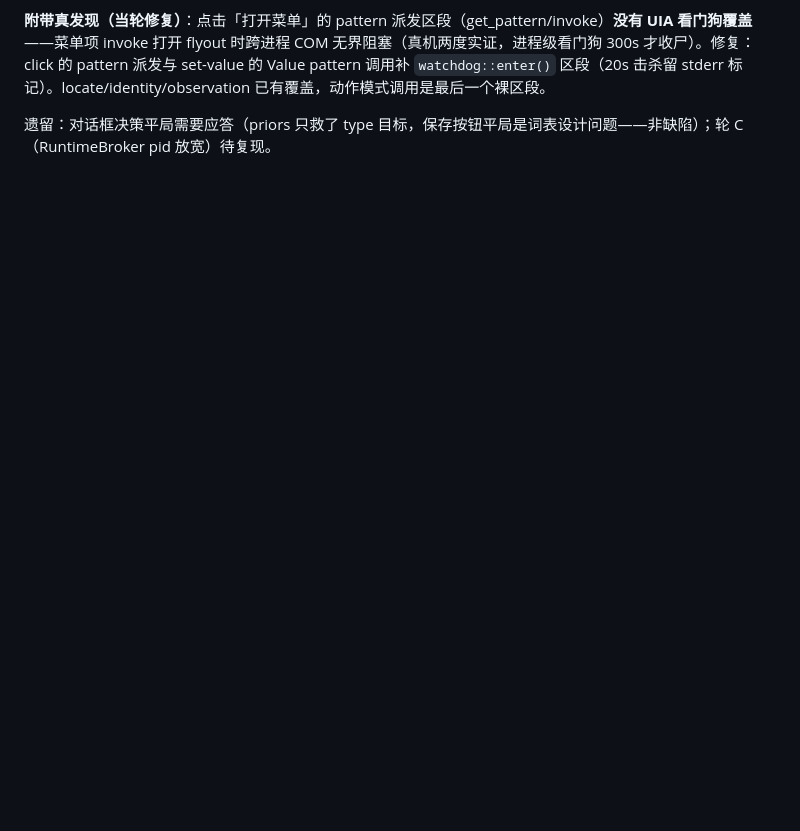
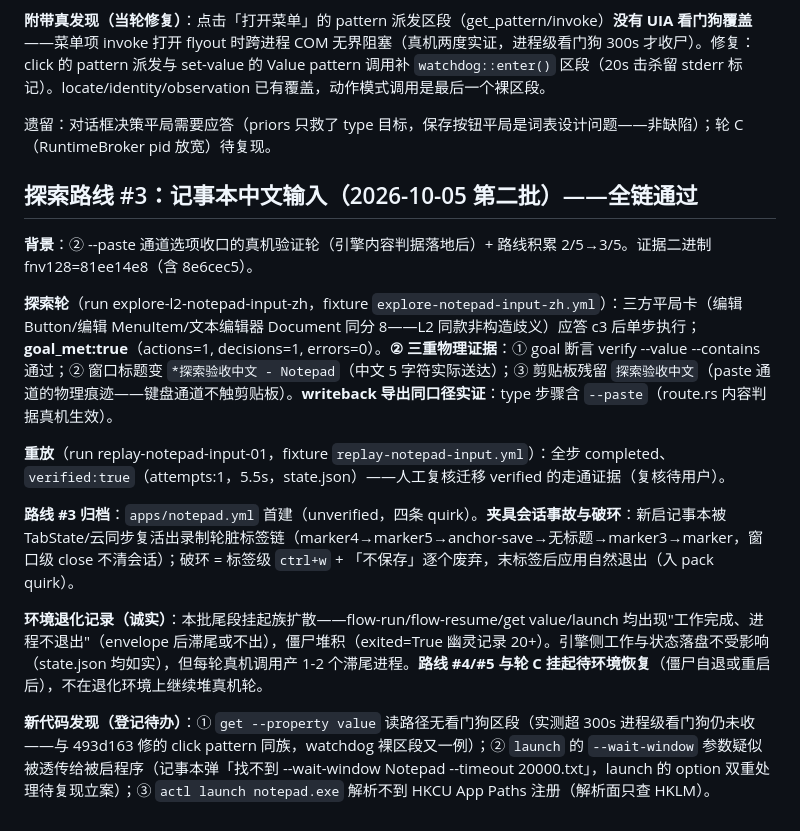
Before and after one commit to gqy20/actl, a Markdown page: docs/77-exploration-s2-acceptance.md, the part around the change. Drawn GitHub-style; blank space fills up the shorter version.

```diff
--- a/docs/77-exploration-s2-acceptance.md
+++ b/docs/77-exploration-s2-acceptance.md
@@ -174,3 +174,17 @@ S3 真机闭环验收通过:回写(证据收集)、人工复核迁移(用户裁
 **附带真发现（当轮修复）**：点击「打开菜单」的 pattern 派发区段（get_pattern/invoke）**没有 UIA 看门狗覆盖**——菜单项 invoke 打开 flyout 时跨进程 COM 无界阻塞（真机两度实证，进程级看门狗 300s 才收尸）。修复：click 的 pattern 派发与 set-value 的 Value pattern 调用补 `watchdog::enter()` 区段（20s 击杀留 stderr 标记）。locate/identity/observation 已有覆盖，动作模式调用是最后一个裸区段。
 
 遗留：对话框决策平局需要应答（priors 只救了 type 目标，保存按钮平局是词表设计问题——非缺陷）；轮 C（RuntimeBroker pid 放宽）待复现。
+
+## 探索路线 #3：记事本中文输入（2026-10-05 第二批）——全链通过
+
+**背景**：② --paste 通道选项收口的真机验证轮（引擎内容判据落地后）+ 路线积累 2/5→3/5。证据二进制 fnv128=81ee14e8（含 8e6cec5）。
+
+**探索轮**（run explore-l2-notepad-input-zh，fixture `explore-notepad-input-zh.yml`）：三方平局卡（编辑 Button/编辑 MenuItem/文本编辑器 Document 同分 8——L2 同款非构造歧义）应答 c3 后单步执行；**goal_met:true**（actions=1, decisions=1, errors=0）。**② 三重物理证据**：① goal 断言 verify --value --contains 通过；② 窗口标题变 `*探索验收中文 - Notepad`（中文 5 字符实际送达）；③ 剪贴板残留 `探索验收中文`（paste 通道的物理痕迹——键盘通道不触剪贴板）。**writeback 导出同口径实证**：type 步骤含 `--paste`（route.rs 内容判据真机生效）。
+
+**重放**（run replay-notepad-input-01，fixture `replay-notepad-input.yml`）：全步 completed、`verified:true`（attempts:1，5.5s，state.json）——人工复核迁移 verified 的走通证据（复核待用户）。
+
+**路线 #3 归档**：`apps/notepad.yml` 首建（unverified，四条 quirk）。**夹具会话事故与破环**：新启记事本被 TabState/云同步复活出录制轮脏标签链（marker4→marker5→anchor-save→无标题→marker3→marker，窗口级 close 不清会话）；破环 = 标签级 `ctrl+w` + 「不保存」逐个废弃，末标签后应用自然退出（入 pack quirk）。
+
+**环境退化记录（诚实）**：本批尾段挂起族扩散——flow-run/flow-resume/get value/launch 均出现"工作完成、进程不退出"（envelope 后滞尾或不出），僵尸堆积（exited=True 幽灵记录 20+）。引擎侧工作与状态落盘不受影响（state.json 均如实），但每轮真机调用产 1-2 个滞尾进程。**路线 #4/#5 与轮 C 挂起待环境恢复**（僵尸自退或重启后），不在退化环境上继续堆真机轮。
+
+**新代码发现（登记待办）**：① `get --property value` 读路径无看门狗区段（实测超 300s 进程级看门狗仍未收——与 493d163 修的 click pattern 同族，watchdog 裸区段又一例）；② `launch` 的 `--wait-window` 参数疑似被透传给被启程序（记事本弹「找不到 --wait-window Notepad --timeout 20000.txt」，launch 的 option 双重处理待复现立案）；③ `actl launch notepad.exe` 解析不到 HKCU App Paths 注册（解析面只查 HKLM）。
```
Also changed, not shown: CHANGELOG.md (+1 -1 lines), docs/ROADMAP.md (+4 -1 lines).
